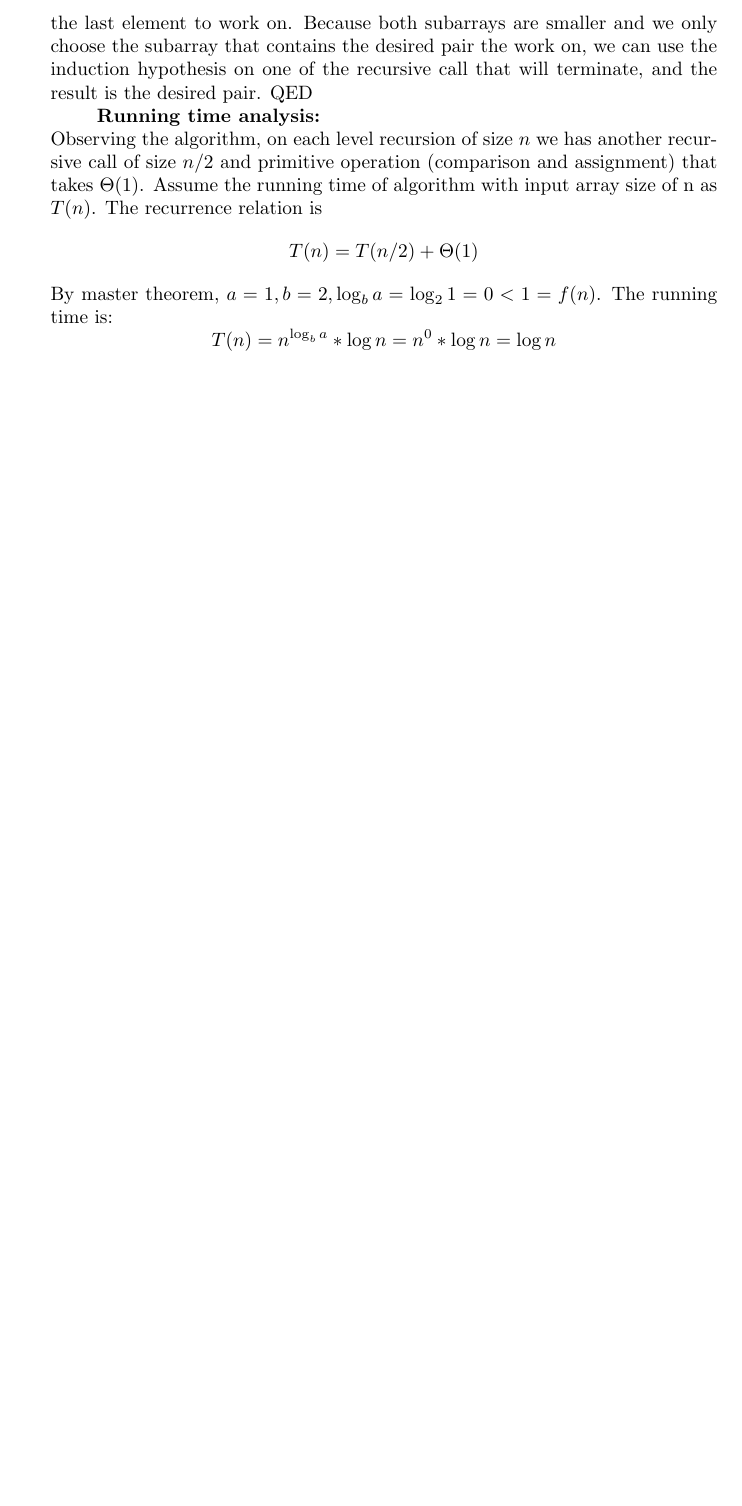
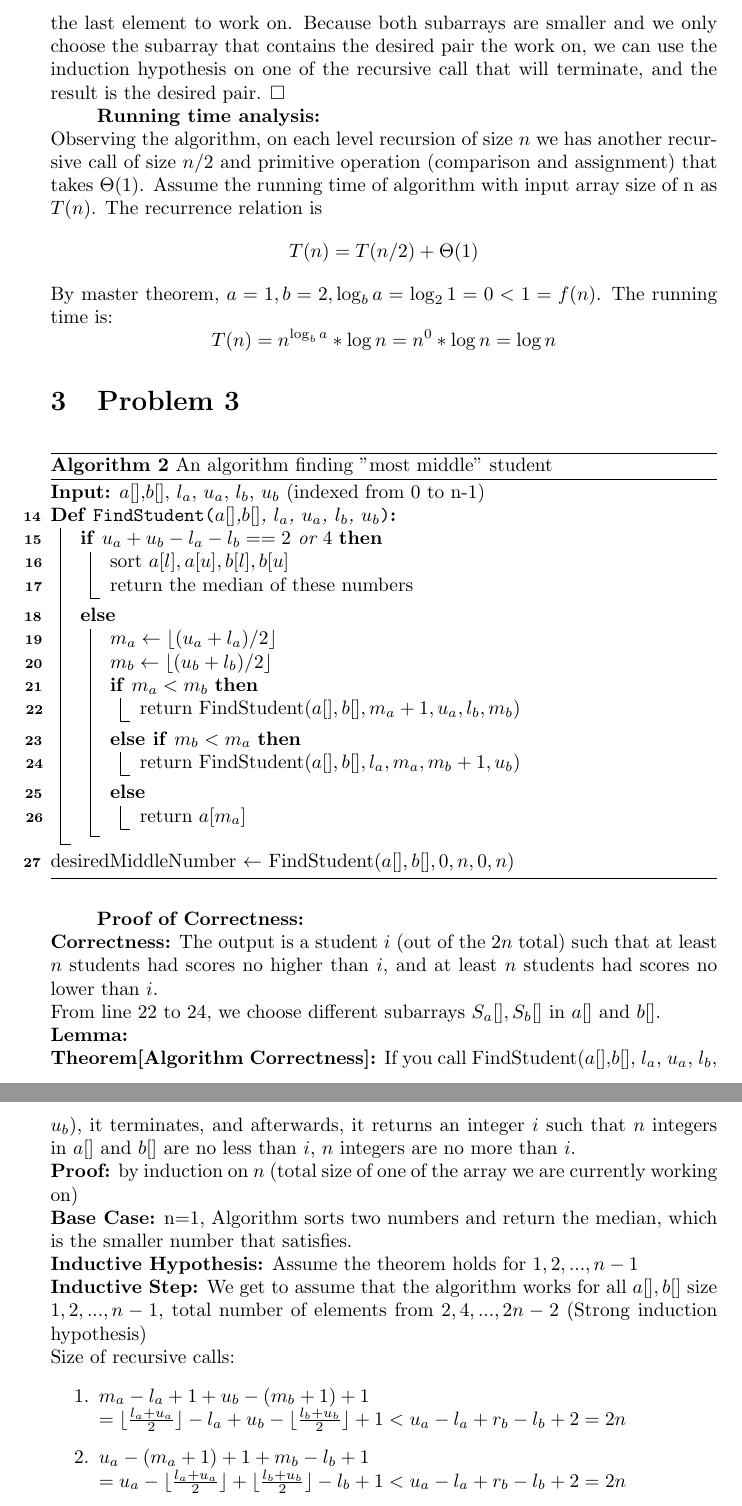
Before and after one commit to AdamYang1/Algorithm-Learning, a LaTeX problem sheet (hw4.tex): part of page 4 of 4 before the commit and two parts of pages 4 and 5 of 5 after it, the two joined at a grey line, cut so that both start at the same text, the shorter picture padded with empty space. Compiled offline with pdfLaTeX.

Commit message:
Update hw4.tex

```diff
--- a/hw4.tex
+++ b/hw4.tex
@@ -1,5 +1,6 @@
 \documentclass{article}
 \author{Shixiang (Adam) Yang}
+\usepackage{amssymb}
 \usepackage{xcolor}
 \usepackage[linesnumbered,ruled,vlined]{algorithm2e}
 \newcommand\mycommfont[1]{\footnotesize\ttfamily\textcolor{blue}{#1}}
@@ -142,8 +145,54 @@ for all array sizes 1, ..., n-1 (Strong induction hypothesis.)
 \end{enumerate}
 
-The lemma tells us that when the size of input array $A$ is at least two, the algorithm always find the subarray that has the first element strictly less than the last element to work on. Because both subarrays are smaller and we only choose the subarray that contains the desired pair the work on, we can use the induction hypothesis on one of the recursive call that will terminate, and the result is the desired pair. QED
+The lemma tells us that when the size of input array $A$ is at least two, the algorithm always find the subarray that has the first element strictly less than the last element to work on. Because both subarrays are smaller and we only choose the subarray that contains the desired pair the work on, we can use the induction hypothesis on one of the recursive call that will terminate, and the result is the desired pair. $\square$
 
 \textbf{Running time analysis:}\\
 Observing the algorithm, on each level recursion of size $n$ we has another recursive call of size $n/2$ and primitive operation (comparison and assignment) that takes $\Theta(1)$. Assume the running time of algorithm with input array size of n as $T(n)$. The recurrence relation is \[T(n)=T(n/2)+\Theta(1)\]
 By master theorem, $a = 1, b = 2, \log_b{a} = \log_2{1} = 0 < 1 = f(n)$. The running time is: \[T(n) = n^{\log_b{a}}*\log{n} = n^0*\log{n} = \log{n}\]
+
+\section{Problem 3}
+\begin{algorithm}[!ht]
+\DontPrintSemicolon
+\KwInput{$a[ ]$,$b[]$, $l_a$, $u_a$, $l_b$, $u_b$ (indexed from 0 to n-1)}
+  \SetKwFunction{FSub}{FindStudent}
+    \SetKwProg{Fn}{Def}{:}{}
+      \Fn{\FSub{$a[ ]$,$b[]$, $l_a$, $u_a$, $l_b$, $u_b$}}{
+        \If{$u_a+u_b-l_a-l_b == 2$ or $4$}{
+            sort $a[l],a[u],b[l],b[u]$
+
+            return the median of these numbers
+        } \Else{
+            $m_a \leftarrow \lfloor(u_a+l_a)/2 \rfloor$
+
+            $m_b \leftarrow \lfloor(u_b+l_b)/2 \rfloor$
+
+            \If{$m_a<m_b$}{
+                return FindStudent($a[],b[],m_a+1,u_a,l_b,m_b$)
+            } \ElseIf{$m_b<m_a$}{
+                return FindStudent($a[],b[],l_a,m_a,m_b+1,u_b$)
+            } \Else {
+                return $a[m_a]$
+            }
+        }
+    }
+    desiredMiddleNumber $\leftarrow$ FindStudent($a[],b[],0,n,0,n$)
+      \;
+\caption{An algorithm finding "most middle" student}
+\end{algorithm}
+\textbf{Proof of Correctness:}\\
+\textbf{Correctness:} The output is a student $i$ (out
+of the $2n$ total) such that at least $n$ students had scores no higher than $i$, and at least $n$ students had scores no
+lower than $i$.\\
+From line 22 to 24, we choose different subarrays $S_a[], S_b[]$ in $a[]$ and $b[]$.\\
+\textbf{Lemma:}
+\\\textbf{Theorem[Algorithm Correctness]:} If you call FindStudent($a[ ]$,$b[]$, $l_a$, $u_a$, $l_b$, $u_b$), it terminates, and afterwards, it returns an integer $i$ such that $n$ integers in $a[]$ and $b[]$ are no less than $i$, $n$ integers are no more than $i$.\\
+\textbf{Proof:} by induction on $n$ (total size of one of the array we are currently working on)
+\\\textbf{Base Case:} n=1, Algorithm sorts two numbers and return the median, which is the smaller number that satisfies.
+\\\textbf{Inductive Hypothesis:} Assume the theorem holds for $1,2,...,n-1$
+\\\textbf{Inductive Step:} We get to assume that the algorithm works for all $a[],b[]$ size $1,2,...,n-1$, total number of elements from $2,4,...,2n-2$ (Strong induction hypothesis)
+\\Size of recursive calls:
+\begin{enumerate}
+    \item $m_a-l_a+1+u_b-(m_b+1)+1\\= \lfloor\frac{l_a+u_a}{2}\rfloor-l_a+u_b-\lfloor\frac{l_b+u_b}{2}\rfloor+1 < u_a-l_a+r_b-l_b+2=2n$
+    \item $u_a-(m_a+1)+1+m_b-l_b+1\\= u_a-\lfloor\frac{l_a+u_a}{2}\rfloor+\lfloor\frac{l_b+u_b}{2}\rfloor-l_b+1 < u_a-l_a+r_b-l_b+2=2n$
+\end{enumerate}
 \end{document}
```
Also changed, not shown: hw4.tex (36 more changed lines).
